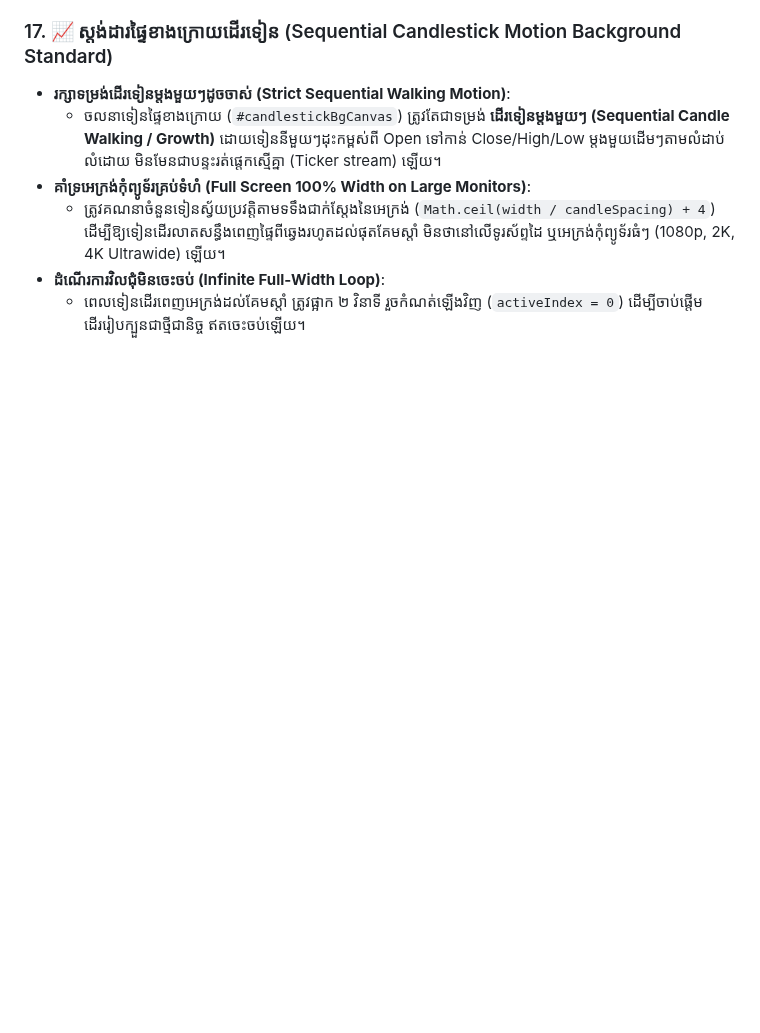
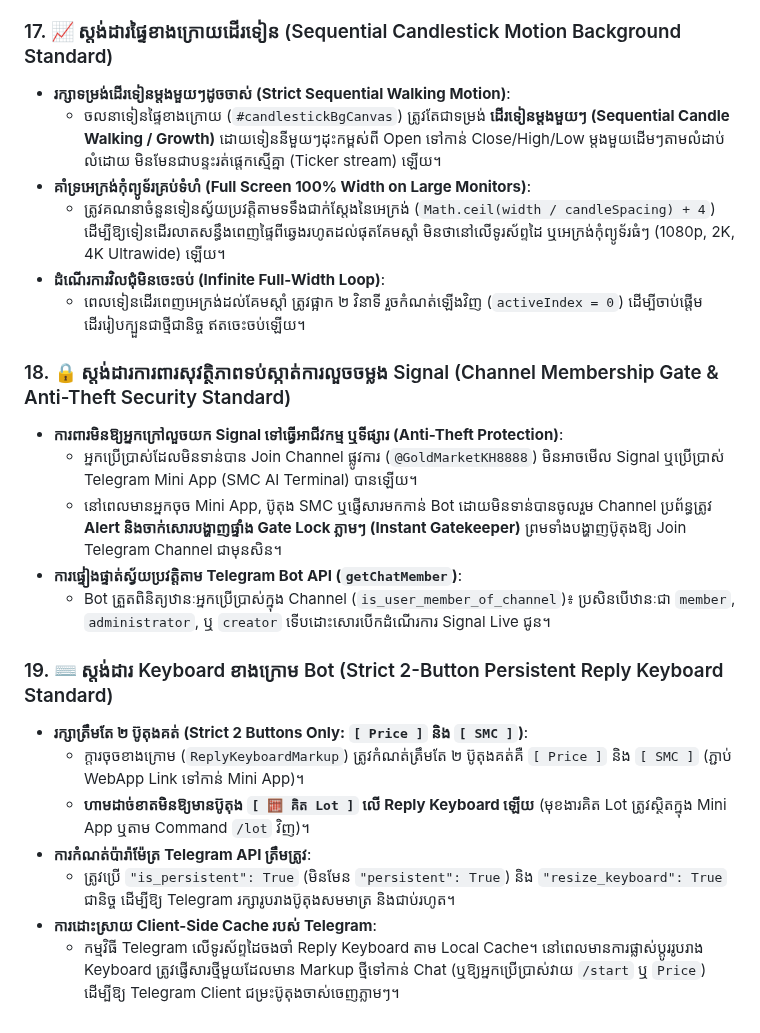
Before and after one commit to ynkkxxz-max/xauusd-news-bot, a Markdown page: GEMINI.md, the part around the change. Drawn GitHub-style; blank space fills up the shorter version.

Commit message:
feat(security): instant Telegram alert and gate when non-members click Mini App or SMC (v137)

```diff
--- a/GEMINI.md
+++ b/GEMINI.md
@@ -174,3 +174,19 @@ This repository is governed by the 5 Golden Principles established by the system
   - ត្រូវគណនាចំនួនទៀនស្វ័យប្រវត្តិតាមទទឹងជាក់ស្តែងនៃអេក្រង់ (`Math.ceil(width / candleSpacing) + 4`) ដើម្បីឱ្យទៀនដើរលាតសន្ធឹងពេញផ្ទៃពីឆ្វេងរហូតដល់ផុតគែមស្តាំ មិនថានៅលើទូរស័ព្ទដៃ ឬអេក្រង់កុំព្យូទ័រធំៗ (1080p, 2K, 4K Ultrawide) ឡើយ។
 - **ដំណើរការវិលជុំមិនចេះចប់ (Infinite Full-Width Loop)**:
   - ពេលទៀនដើរពេញអេក្រង់ដល់គែមស្តាំ ត្រូវផ្អាក ២ វិនាទី រួចកំណត់ឡើងវិញ (`activeIndex = 0`) ដើម្បីចាប់ផ្តើមដើររៀបក្បួនជាថ្មីជានិច្ច ឥតចេះចប់ឡើយ។
+
+### 18. 🔒 ស្តង់ដារការពារសុវត្ថិភាពទប់ស្កាត់ការលួចចម្លង Signal (Channel Membership Gate & Anti-Theft Security Standard)
+- **ការពារមិនឱ្យអ្នកក្រៅលួចយក Signal ទៅធ្វើអាជីវកម្ម ឬទីផ្សារ (Anti-Theft Protection)**:
+  - អ្នកប្រើប្រាស់ដែលមិនទាន់បាន Join Channel ផ្លូវការ (`@GoldMarketKH8888`) មិនអាចមើល Signal ឬប្រើប្រាស់ Telegram Mini App (SMC AI Terminal) បានឡើយ។
+  - នៅពេលមានអ្នកចុច Mini App, ប៊ូតុង SMC ឬផ្ញើសារមកកាន់ Bot ដោយមិនទាន់បានចូលរួម Channel ប្រព័ន្ធត្រូវ **Alert និងចាក់សោរបង្ហាញផ្ទាំង Gate Lock ភ្លាមៗ (Instant Gatekeeper)** ព្រមទាំងបង្ហាញប៊ូតុងឱ្យ Join Telegram Channel ជាមុនសិន។
+- **ការផ្ទៀងផ្ទាត់ស្វ័យប្រវត្តិតាម Telegram Bot API (`getChatMember`)**:
+  - Bot ត្រួតពិនិត្យឋានៈអ្នកប្រើប្រាស់ក្នុង Channel (`is_user_member_of_channel`)៖ ប្រសិនបើឋានៈជា `member`, `administrator`, ឬ `creator` ទើបដោះសោរបើកដំណើរការ Signal Live ជូន។
+
+### 19. ⌨️ ស្តង់ដារ Keyboard ខាងក្រោម Bot (Strict 2-Button Persistent Reply Keyboard Standard)
+- **រក្សាត្រឹមតែ ២ ប៊ូតុងគត់ (Strict 2 Buttons Only: `[ Price ]` និង `[ SMC ]`)**:
+  - ក្ដារចុចខាងក្រោម (`ReplyKeyboardMarkup`) ត្រូវកំណត់ត្រឹមតែ ២ ប៊ូតុងគត់គឺ `[ Price ]` និង `[ SMC ]` (ភ្ជាប់ WebApp Link ទៅកាន់ Mini App)។
+  - **ហាមដាច់ខាតមិនឱ្យមានប៊ូតុង `[ 🧮 គិត Lot ]` លើ Reply Keyboard ឡើយ** (មុខងារគិត Lot ត្រូវស្ថិតក្នុង Mini App ឬតាម Command `/lot` វិញ)។
+- **ការកំណត់ប៉ារ៉ាម៉ែត្រ Telegram API ត្រឹមត្រូវ**:
+  - ត្រូវប្រើ `"is_persistent": True` (មិនមែន `"persistent": True`) និង `"resize_keyboard": True` ជានិច្ច ដើម្បីឱ្យ Telegram រក្សារូបរាងប៊ូតុងសមមាត្រ និងជាប់រហូត។
+- **ការដោះស្រាយ Client-Side Cache របស់ Telegram**:
+  - កម្មវិធី Telegram លើទូរស័ព្ទដៃចងចាំ Reply Keyboard តាម Local Cache។ នៅពេលមានការផ្លាស់ប្តូររូបរាង Keyboard ត្រូវផ្ញើសារថ្មីមួយដែលមាន Markup ថ្មីទៅកាន់ Chat (ឬឱ្យអ្នកប្រើប្រាស់វាយ `/start` ឬ `Price`) ដើម្បីឱ្យ Telegram Client ជម្រះប៊ូតុងចាស់ចេញភ្លាមៗ។
```
